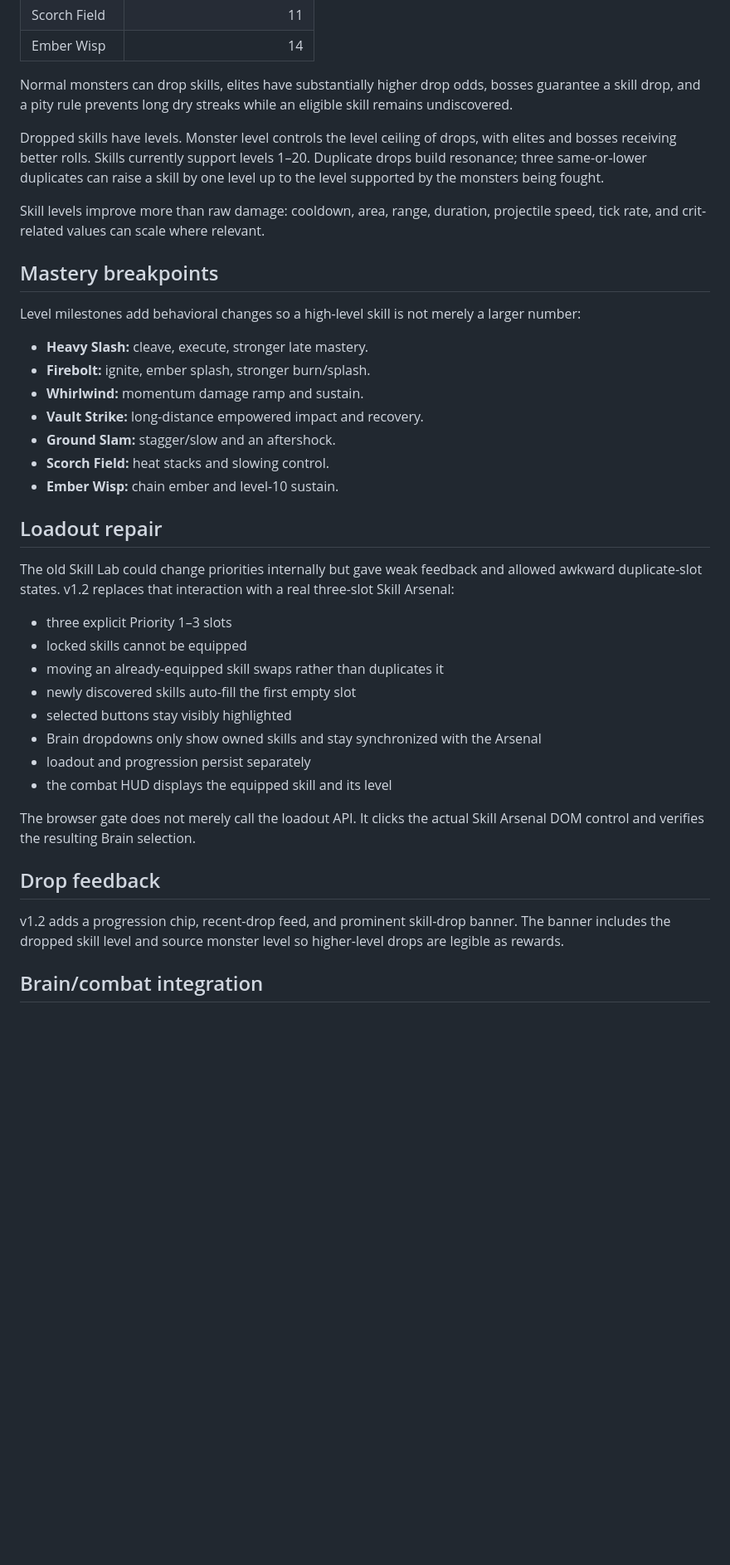
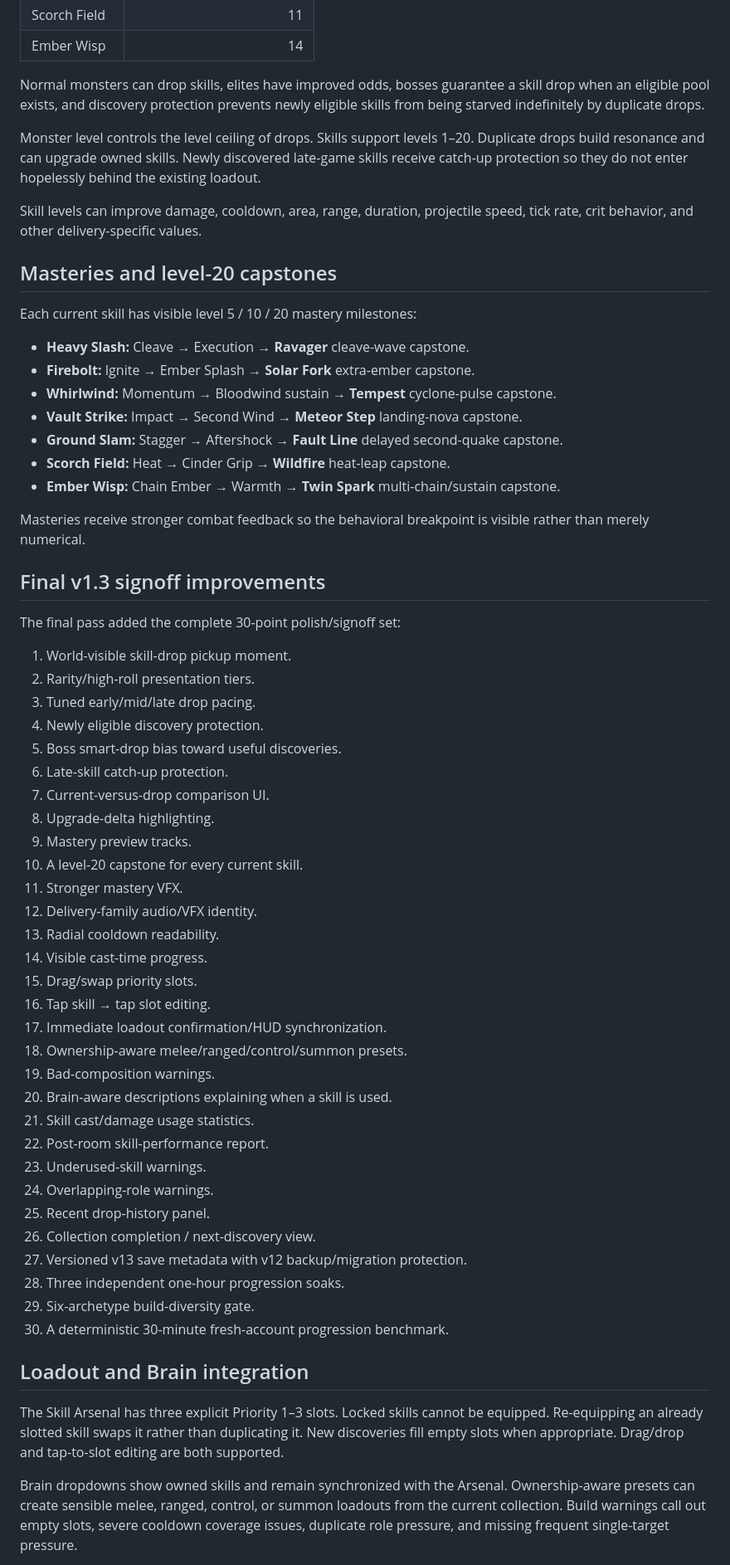
Before and after one commit to DCardimen/Dopamine, a Markdown page: docs/goal-03-core-skill-system.md, the part around one of its changes. Shown at 83% size. GitHub-like rendering; blank space fills up the shorter version.

```diff
--- a/docs/goal-03-core-skill-system.md
+++ b/docs/goal-03-core-skill-system.md
@@ -46,42 +44,64 @@ Current discovery thresholds:
 | Scorch Field | 11 |
 | Ember Wisp | 14 |
 
-Normal monsters can drop skills, elites have substantially higher drop odds, bosses guarantee a skill drop, and a pity rule prevents long dry streaks while an eligible skill remains undiscovered.
+Normal monsters can drop skills, elites have improved odds, bosses guarantee a skill drop when an eligible pool exists, and discovery protection prevents newly eligible skills from being starved indefinitely by duplicate drops.
 
-Dropped skills have levels. Monster level controls the level ceiling of drops, with elites and bosses receiving better rolls. Skills currently support levels 1–20. Duplicate drops build resonance; three same-or-lower duplicates can raise a skill by one level up to the level supported by the monsters being fought.
+Monster level controls the level ceiling of drops. Skills support levels 1–20. Duplicate drops build resonance and can upgrade owned skills. Newly discovered late-game skills receive catch-up protection so they do not enter hopelessly behind the existing loadout.
 
-Skill levels improve more than raw damage: cooldown, area, range, duration, projectile speed, tick rate, and crit-related values can scale where relevant.
+Skill levels can improve damage, cooldown, area, range, duration, projectile speed, tick rate, crit behavior, and other delivery-specific values.
 
-## Mastery breakpoints
+## Masteries and level-20 capstones
 
-Level milestones add behavioral changes so a high-level skill is not merely a larger number:
+Each current skill has visible level 5 / 10 / 20 mastery milestones:
 
-- **Heavy Slash:** cleave, execute, stronger late mastery.
-- **Firebolt:** ignite, ember splash, stronger burn/splash.
-- **Whirlwind:** momentum damage ramp and sustain.
-- **Vault Strike:** long-distance empowered impact and recovery.
-- **Ground Slam:** stagger/slow and an aftershock.
-- **Scorch Field:** heat stacks and slowing control.
-- **Ember Wisp:** chain ember and level-10 sustain.
+- **Heavy Slash:** Cleave → Execution → **Ravager** cleave-wave capstone.
+- **Firebolt:** Ignite → Ember Splash → **Solar Fork** extra-ember capstone.
+- **Whirlwind:** Momentum → Bloodwind sustain → **Tempest** cyclone-pulse capstone.
+- **Vault Strike:** Impact → Second Wind → **Meteor Step** landing-nova capstone.
+- **Ground Slam:** Stagger → Aftershock → **Fault Line** delayed second-quake capstone.
+- **Scorch Field:** Heat → Cinder Grip → **Wildfire** heat-leap capstone.
+- **Ember Wisp:** Chain Ember → Warmth → **Twin Spark** multi-chain/sustain capstone.
 
-## Loadout repair
+Masteries receive stronger combat feedback so the behavioral breakpoint is visible rather than merely numerical.
 
-The old Skill Lab could change priorities internally but gave weak feedback and allowed awkward duplicate-slot states. v1.2 replaces that interaction with a real three-slot Skill Arsenal:
+## Final v1.3 signoff improvements
 
-- three explicit Priority 1–3 slots
-- locked skills cannot be equipped
-- moving an already-equipped skill swaps rather than duplicates it
-- newly discovered skills auto-fill the first empty slot
-- selected buttons stay visibly highlighted
-- Brain dropdowns only show owned skills and stay synchronized with the Arsenal
-- loadout and progression persist separately
-- the combat HUD displays the equipped skill and its level
+The final pass added the complete 30-point polish/signoff set:
 
-The browser gate does not merely call the loadout API. It clicks the actual Skill Arsenal DOM control and verifies the resulting Brain selection.
+1. World-visible skill-drop pickup moment.
+2. Rarity/high-roll presentation tiers.
+3. Tuned early/mid/late drop pacing.
+4. Newly eligible discovery protection.
+5. Boss smart-drop bias toward useful discoveries.
+6. Late-skill catch-up protection.
+7. Current-versus-drop comparison UI.
+8. Upgrade-delta highlighting.
+9. Mastery preview tracks.
+10. A level-20 capstone for every current skill.
+11. Stronger mastery VFX.
+12. Delivery-family audio/VFX identity.
+13. Radial cooldown readability.
+14. Visible cast-time progress.
+15. Drag/swap priority slots.
+16. Tap skill → tap slot editing.
+17. Immediate loadout confirmation/HUD synchronization.
+18. Ownership-aware melee/ranged/control/summon presets.
+19. Bad-composition warnings.
+20. Brain-aware descriptions explaining when a skill is used.
+21. Skill cast/damage usage statistics.
+22. Post-room skill-performance report.
+23. Underused-skill warnings.
+24. Overlapping-role warnings.
+25. Recent drop-history panel.
+26. Collection completion / next-discovery view.
+27. Versioned v13 save metadata with v12 backup/migration protection.
+28. Three independent one-hour progression soaks.
+29. Six-archetype build-diversity gate.
+30. A deterministic 30-minute fresh-account progression benchmark.
 
-## Drop feedback
+## Loadout and Brain integration
 
-v1.2 adds a progression chip, recent-drop feed, and prominent skill-drop banner. The banner includes the dropped skill level and source monster level so higher-level drops are legible as rewards.
+The Skill Arsenal has three explicit Priority 1–3 slots. Locked skills cannot be equipped. Re-equipping an already slotted skill swaps it rather than duplicating it. New discoveries fill empty slots when appropriate. Drag/drop and tap-to-slot editing are both supported.
 
-## Brain/combat integration
+Brain dropdowns show owned skills and remain synchronized with the Arsenal. Ownership-aware presets can create sensible melee, ranged, control, or summon loadouts from the current collection. Build warnings call out empty slots, severe cooldown coverage issues, duplicate role pressure, and missing frequent single-target pressure.
 
```
Also changed, not shown: other parts of docs/goal-03-core-skill-system.md (+66 -51 lines).
